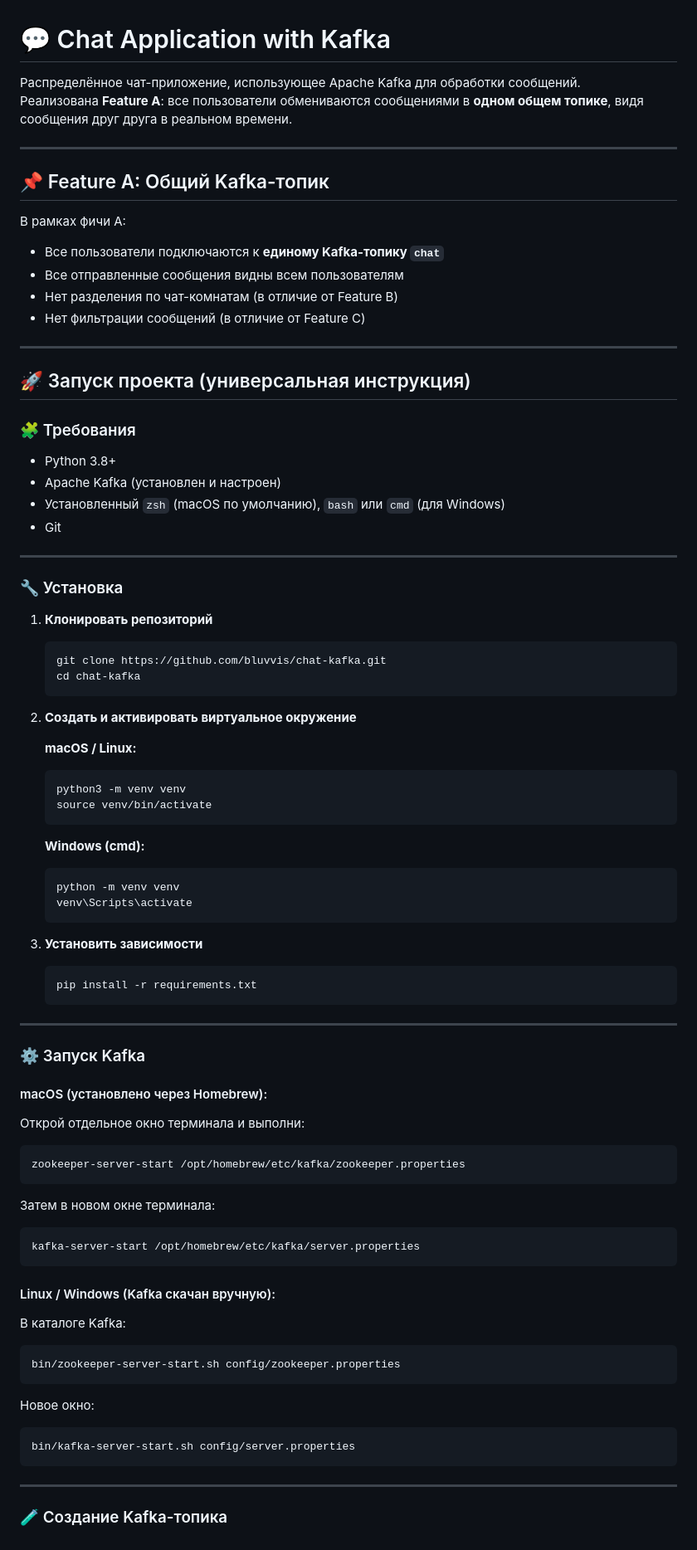
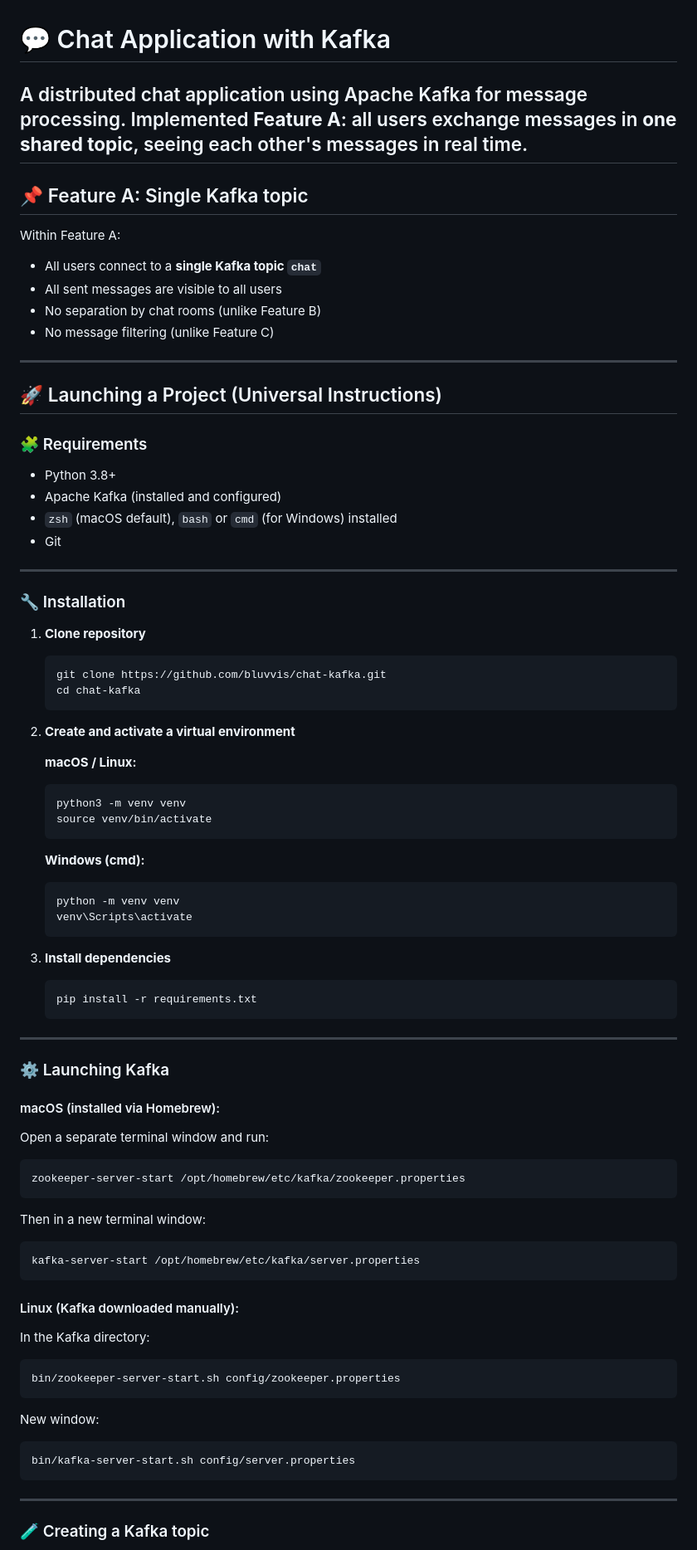
Before and after one commit to bluvvis/chat-kafka, a Markdown page: README.md, the part around the change printed below. Shown: that part at 83% size. Rendered like a GitHub page.

````diff
--- a/README.md
+++ b/README.md
@@ -1,41 +1,40 @@
 # 💬 Chat Application with Kafka
 
-Распределённое чат-приложение, использующее Apache Kafka для обработки сообщений.
-Реализована **Feature A**: все пользователи обмениваются сообщениями в **одном общем топике**, видя сообщения друг друга в реальном времени.
+A distributed chat application using Apache Kafka for message processing.
+Implemented **Feature A**: all users exchange messages in **one shared topic**, seeing each other's messages in real time.
+---
+
+## 📌 Feature A: Single Kafka topic
+
+Within Feature A:
+- All users connect to a **single Kafka topic `chat`**
+- All sent messages are visible to all users
+- No separation by chat rooms (unlike Feature B)
+- No message filtering (unlike Feature C)
 
 ---
 
-## 📌 Feature A: Общий Kafka-топик
+## 🚀 Launching a Project (Universal Instructions)
 
-В рамках фичи A:
-- Все пользователи подключаются к **единому Kafka-топику `chat`**
-- Все отправленные сообщения видны всем пользователям
-- Нет разделения по чат-комнатам (в отличие от Feature B)
-- Нет фильтрации сообщений (в отличие от Feature C)
-
----
-
-## 🚀 Запуск проекта (универсальная инструкция)
-
-### 🧩 Требования
+### 🧩 Requirements
 
 - Python 3.8+
-- Apache Kafka (установлен и настроен)
-- Установленный `zsh` (macOS по умолчанию), `bash` или `cmd` (для Windows)
+- Apache Kafka (installed and configured)
+- `zsh` (macOS default), `bash` or `cmd` (for Windows) installed
 - Git
 
 ---
 
-### 🔧 Установка
+### 🔧 Installation
 
-1. **Клонировать репозиторий**
+1. **Clone repository**
 
    ```bash
    git clone https://github.com/bluvvis/chat-kafka.git
    cd chat-kafka
    ```
 
-2. **Создать и активировать виртуальное окружение**
+2. **Create and activate a virtual environment**
 
    **macOS / Linux:**
    ```bash
@@ -49,7 +48,7 @@
    venv\Scripts\activate
    ```
 
-3. **Установить зависимости**
+3. **Install dependencies**
 
    ```bash
    pip install -r requirements.txt
@@ -57,31 +56,31 @@
 
 ---
 
-### ⚙️ Запуск Kafka
+### ⚙️ Launching Kafka
 
-#### macOS (установлено через Homebrew):
+#### macOS (installed via Homebrew):
 
-Открой отдельное окно терминала и выполни:
+Open a separate terminal window and run:
 
 ```bash
 zookeeper-server-start /opt/homebrew/etc/kafka/zookeeper.properties
 ```
 
-Затем в новом окне терминала:
+Then in a new terminal window:
 
 ```bash
 kafka-server-start /opt/homebrew/etc/kafka/server.properties
 ```
 
-#### Linux / Windows (Kafka скачан вручную):
+#### Linux (Kafka downloaded manually):
 
-В каталоге Kafka:
+In the Kafka directory:
 
 ```bash
 bin/zookeeper-server-start.sh config/zookeeper.properties
 ```
 
-Новое окно:
+New window:
 
 ```bash
 bin/kafka-server-start.sh config/server.properties
@@ -89,5 +88,5 @@ bin/kafka-server-start.sh config/server.properties
 
 ---
 
-### 🧪 Создание Kafka-топика
+### 🧪 Creating a Kafka topic
 
````
Also changed, not shown: other parts of README.md (+54 -24 lines).
